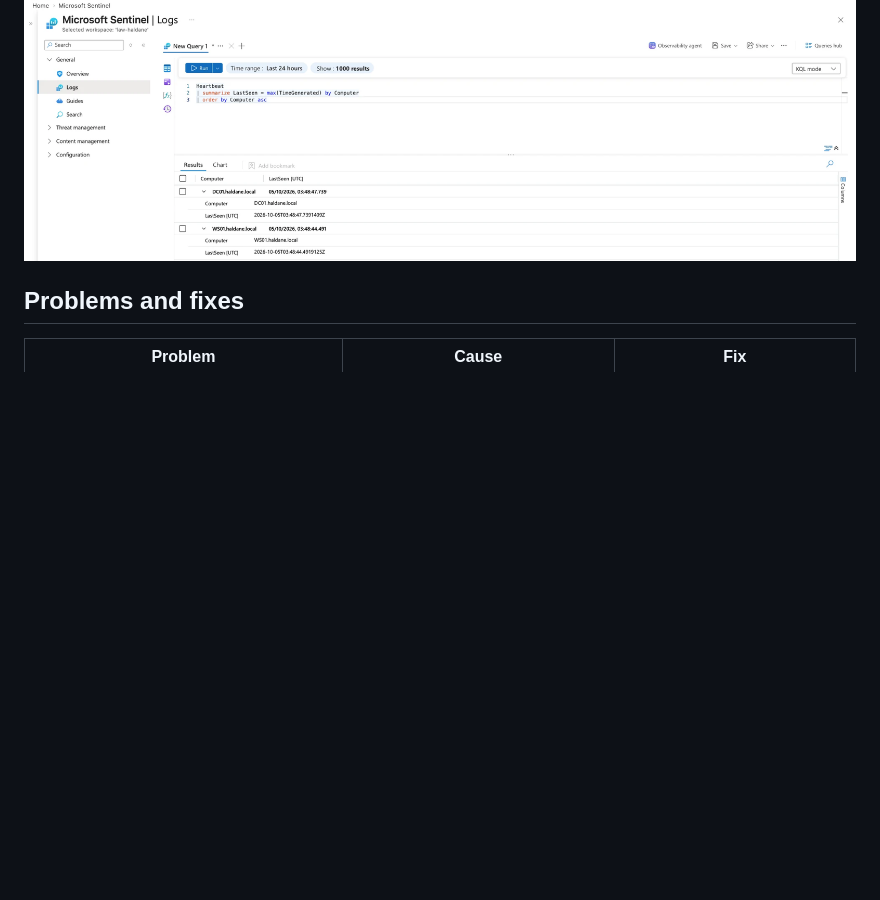
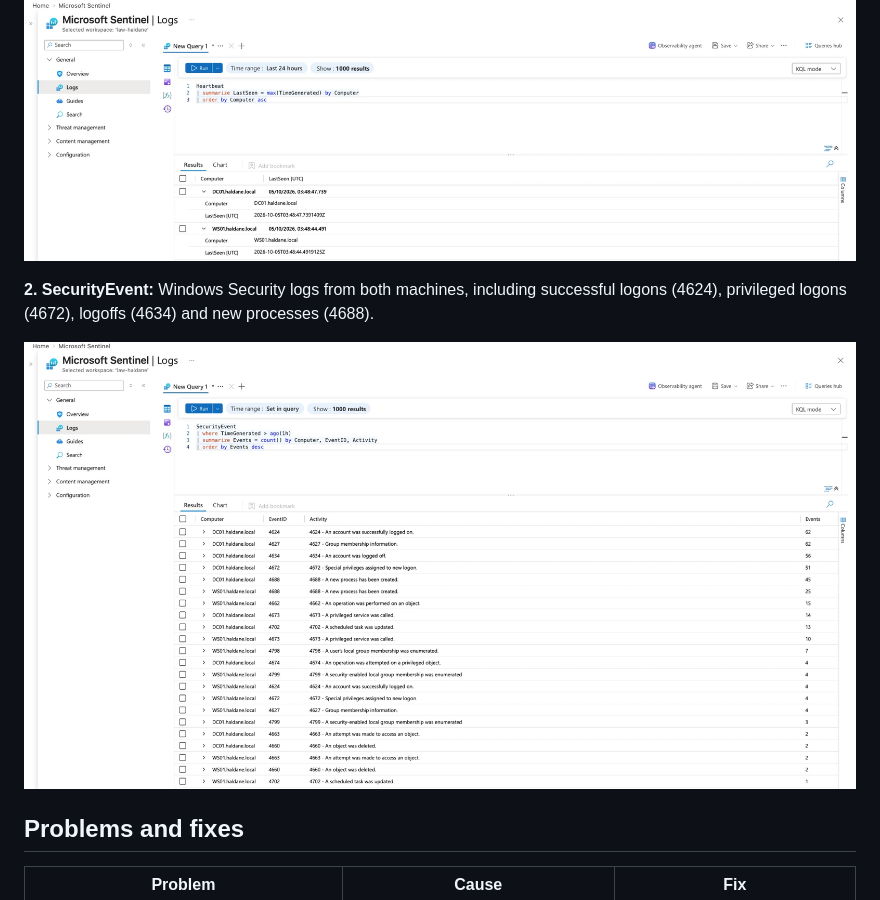
Before and after one commit to SamJ-01/haldane-soc-lab, a Markdown page: docs/02-visibility.md, the part around the change. Drawn GitHub-style; pictures changed too: images/phase2-query-securityevent.png (added); blank space fills up the shorter version.

Commit message:
Phase 2: SecurityEvent evidence
Co-Authored-By: Claude Opus 5.5 <noreply@anthropic.com>
Claude-Session: https://claude.ai/code/session_013EdpwsRsm1zfaT9CvjEeED

```diff
--- a/docs/02-visibility.md
+++ b/docs/02-visibility.md
@@ -37,6 +37,12 @@ in Sentinel's Logs page.
 
 ![Heartbeat query in Sentinel showing DC01.haldane.local and WS01.haldane.local](../images/phase2-query-heartbeat.png)
 
+**2. SecurityEvent:** Windows Security logs from both machines, including
+successful logons (4624), privileged logons (4672), logoffs (4634) and new
+processes (4688).
+
+![SecurityEvent query in Sentinel showing event counts by computer and event ID](../images/phase2-query-securityevent.png)
+
 ## Problems and fixes
 
 | Problem | Cause | Fix |
```
